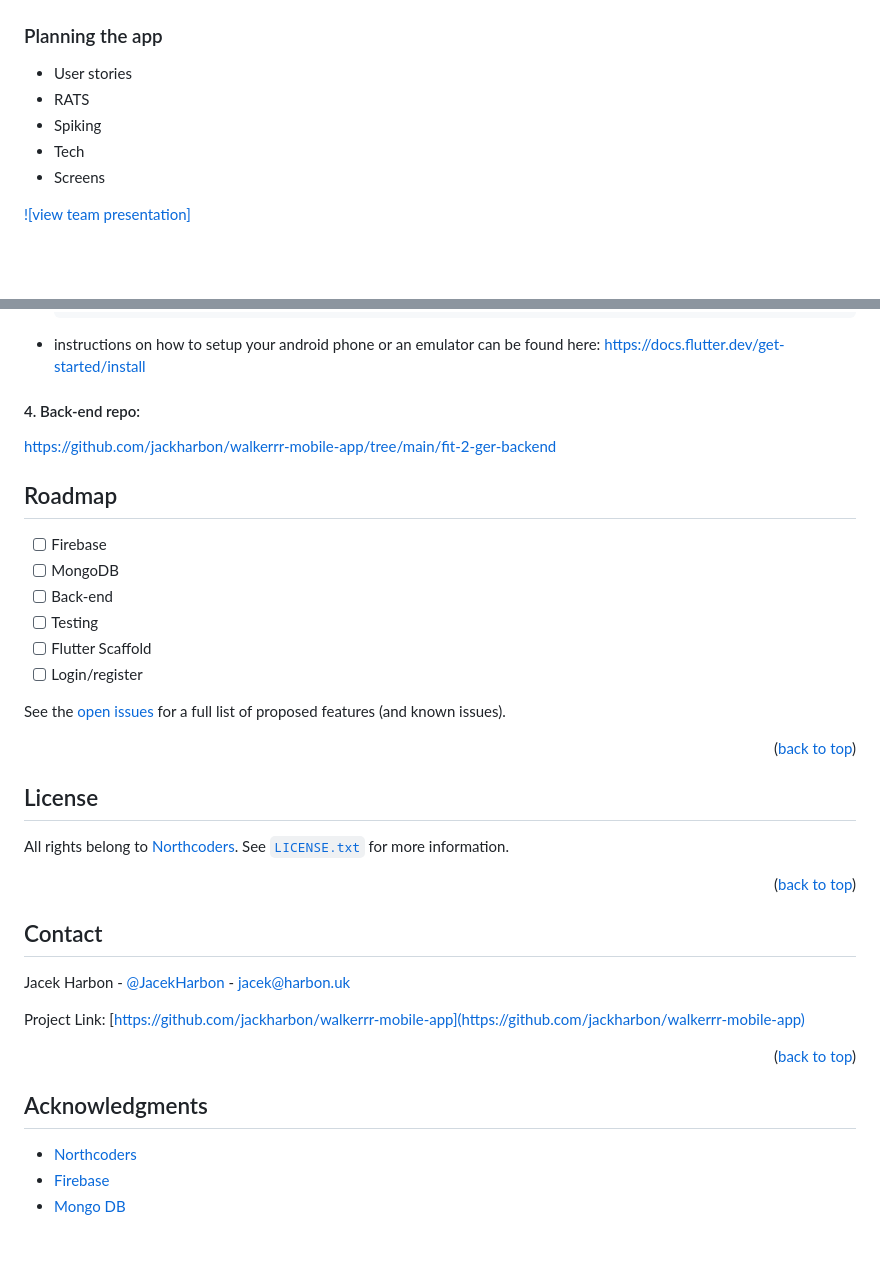
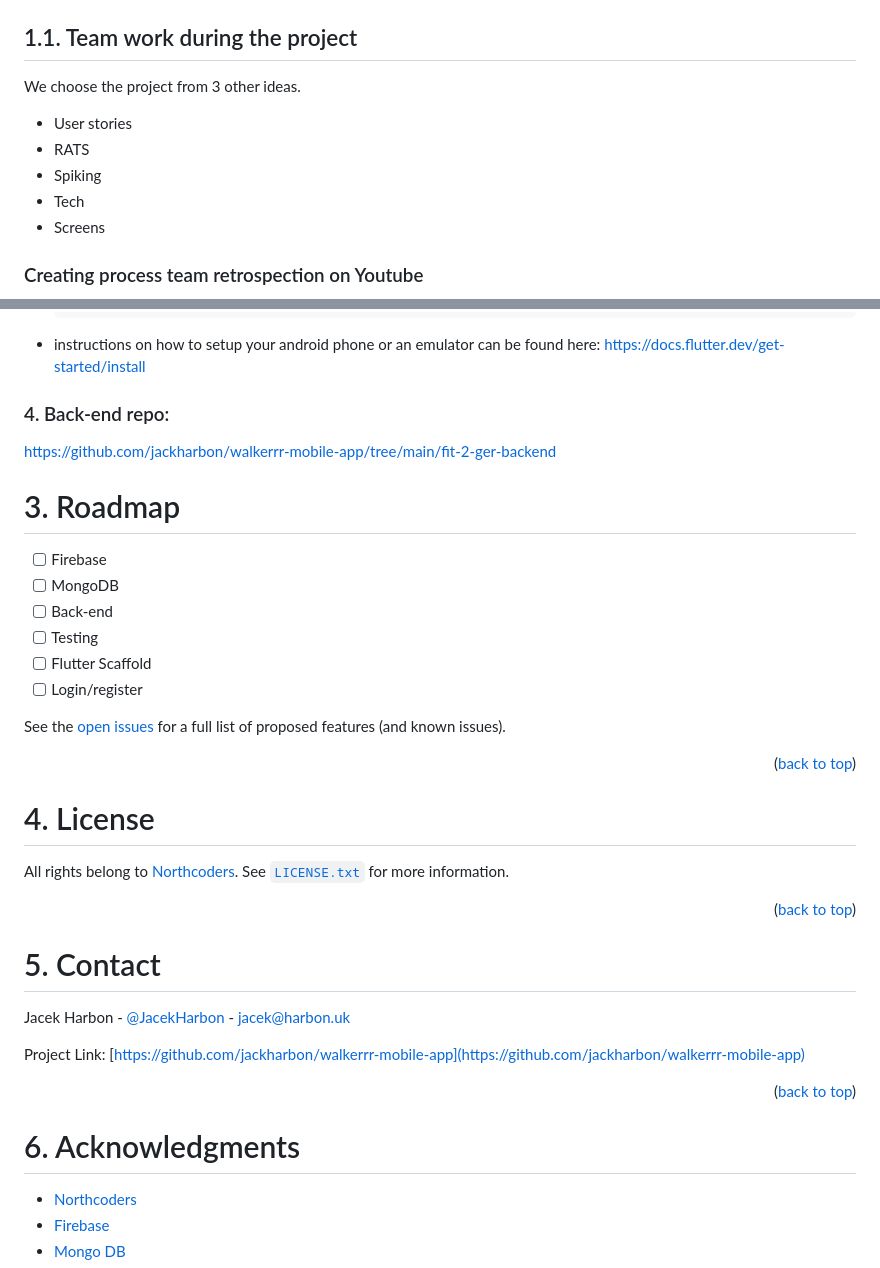
Before and after one commit to jackharbon/walkerrr-mobile-app, a Markdown page: README.md, 2 parts joined by grey strips. Drawn GitHub-style; blank space fills up the shorter version.

```diff
--- a/README.md
+++ b/README.md
@@ -80,7 +80,9 @@
 
 <img src="media/project_screenshots.jpg" alt="screenshots">
 
-### Planning the app
+## 1.1. Team work during the project
+
+We choose the project from 3 other ideas.
 
 -  User stories
 -  RATS
@@ -88,5 +90,5 @@
 -  Tech
 -  Screens
 
-[![view team presentation]](https://youtu.be/wal_VPx8qZc)
+### Creating process team retrospection on Youtube
 
@@ -156,13 +168,13 @@ connect your device or use an emulator and type in the command 'flutter run' in
 -  instructions on how to setup your android phone or an emulator can be found here:
    https://docs.flutter.dev/get-started/install
 
-#### 4. Back-end repo:
+### 4. Back-end repo:
 
 https://github.com/jackharbon/walkerrr-mobile-app/tree/main/fit-2-ger-backend
 
 <!-- ROADMAP -->
 
-## Roadmap
+# 3. Roadmap
 
 -  [ ] Firebase
 -  [ ] MongoDB
@@ -177,7 +189,7 @@ See the [open issues](https://github.com/jackharbon/walkerrr-mobile-app/issues)
 
 <!-- LICENSE -->
 
-## License
+# 4. License
 
 All rights belong to [Northcoders](http://northcoders.com). See <a href="https://github.com/jackharbon/walkerrr-mobile-app/blob/main/LICENSE">`LICENSE.txt` </a> for more information.
 
@@ -185,7 +197,7 @@ All rights belong to [Northcoders](http://northcoders.com). See <a href="https:/
 
 <!-- CONTACT -->
 
-## Contact
+# 5. Contact
 
 Jacek Harbon - [@JacekHarbon](https://twitter.com/JacekHarbon) - jacek@harbon.uk
 
@@ -195,7 +207,7 @@ Project Link: [https://github.com/jackharbon/walkerrr-mobile-app](https://github
 
 <!-- ACKNOWLEDGMENTS -->
 
-## Acknowledgments
+# 6. Acknowledgments
 
 -  [Northcoders](https://northcoders.com)
 -  [Firebase](https://firebase.google.com/docs/auth)
```
Also changed, not shown: other parts of README.md (+21 -11 lines), media/presentation_thumb.jpg (added), media/retro_thumb.jpg (added).
